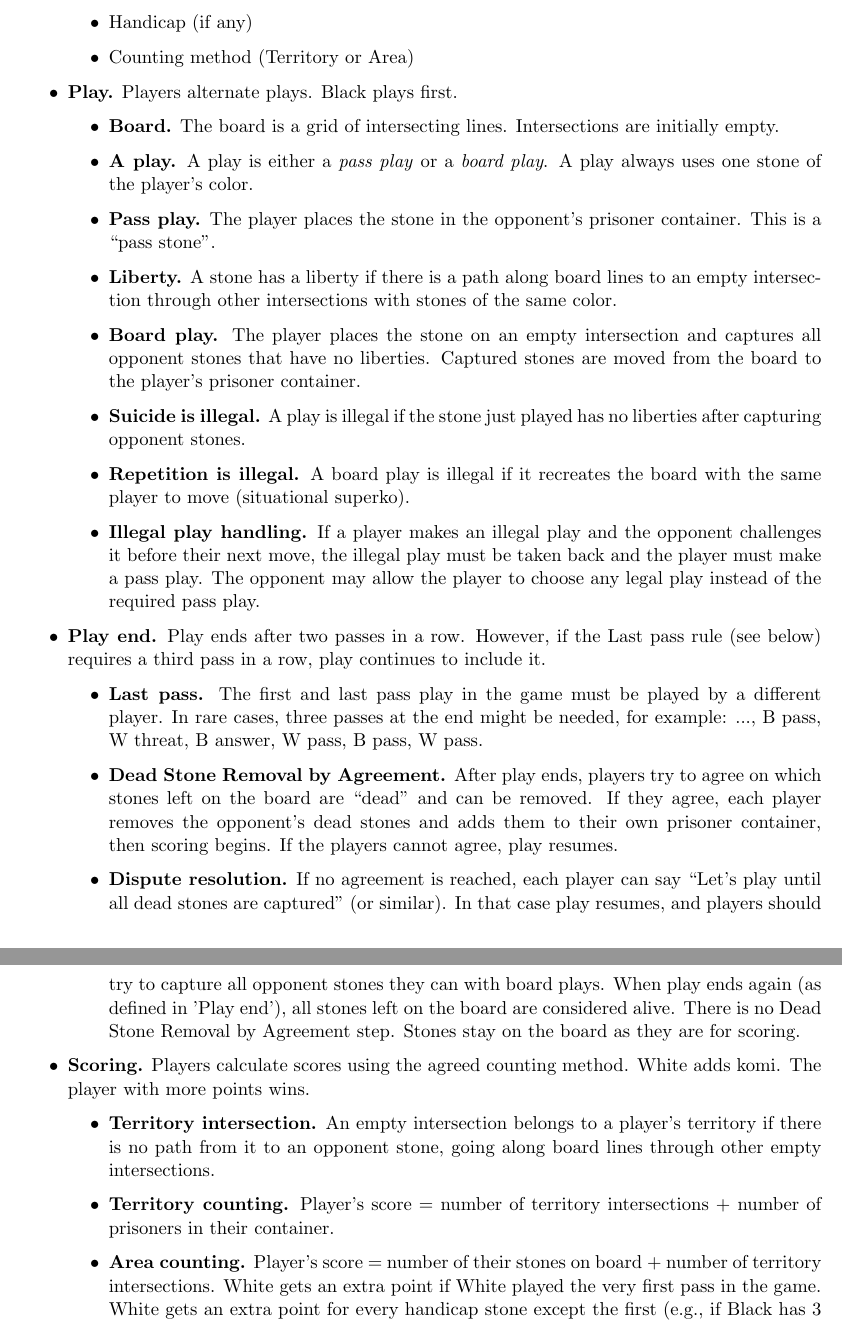
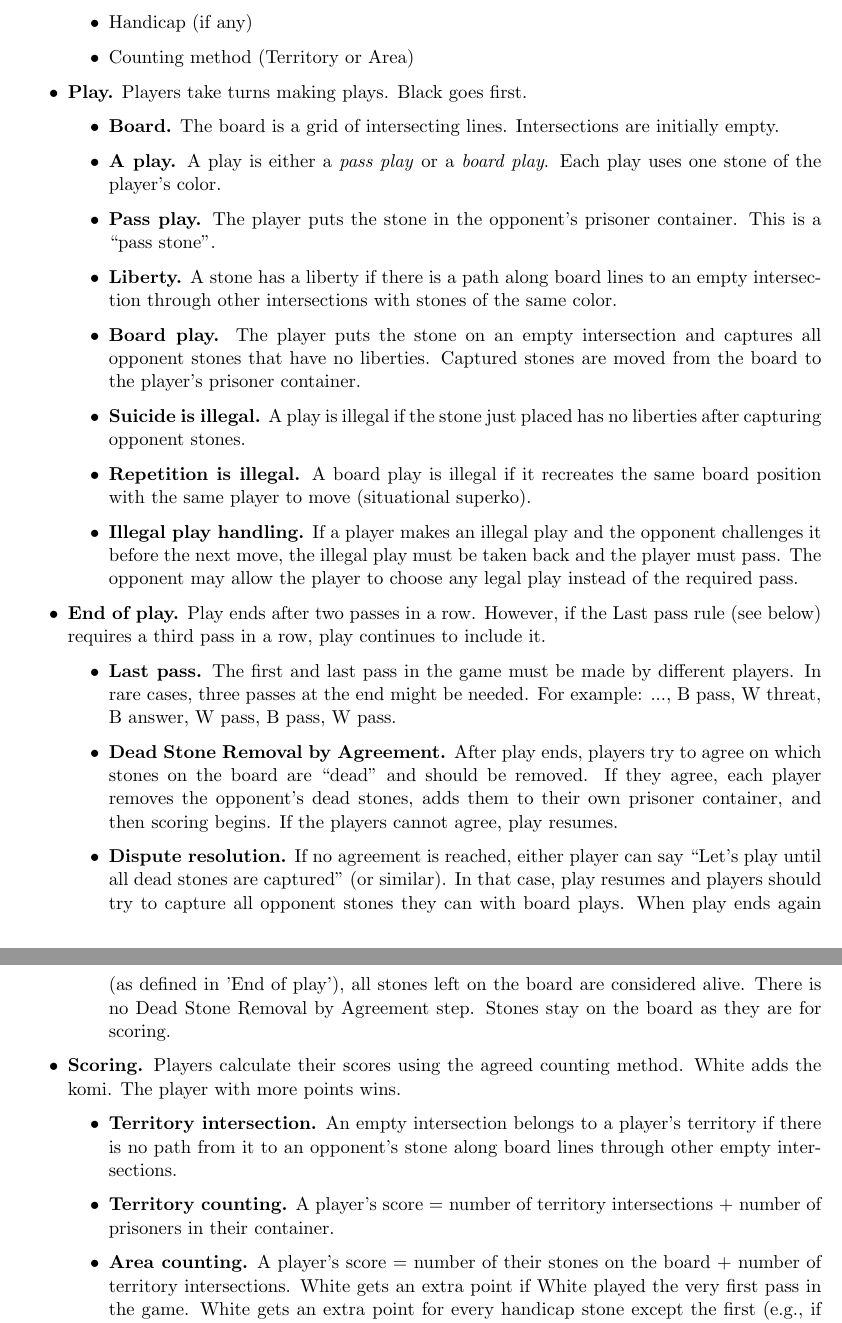
Before and after one commit to concord-go-rules/concord-go-rules, a LaTeX document (latex/Concord Go Rules.tex): two parts of pages 3 and 4 of 6, joined at a grey line, cut so that both start at the same text. Compiled offline with pdfLaTeX.

Commit message:
Another pass at wording

```diff
--- a/latex/Concord Go Rules.tex
+++ b/latex/Concord Go Rules.tex
@@ -110,46 +110,46 @@ Before starting, players agree on:
     \item Counting method (Territory or Area)
     \end{itemize}
 
-\item \textbf{Play.} Players alternate plays.
-Black plays first.
+\item \textbf{Play.} Players take turns making plays.
+Black goes first.
     \begin{itemize}
     \item \textbf{Board.} The board is a grid of intersecting lines.
     Intersections are initially empty.
     \item \textbf{A play.} A play is either a \textit{pass play} or a \textit{board play}.
-    A play always uses one stone of the player's color.
-    \item \textbf{Pass play.} The player places the stone in the opponent's prisoner container.
+    Each play uses one stone of the player's color.
+    \item \textbf{Pass play.} The player puts the stone in the opponent's prisoner container.
     This is a ``pass stone''.
     \item \textbf{Liberty.} A stone has a liberty if there is a path along board lines to an empty intersection through other intersections with stones of the same color.
-    \item \textbf{Board play.} The player places the stone on an empty intersection and captures all opponent stones that have no liberties.
+    \item \textbf{Board play.} The player puts the stone on an empty intersection and captures all opponent stones that have no liberties.
     Captured stones are moved from the board to the player's prisoner container.
-    \item \textbf{Suicide is illegal.} A play is illegal if the stone just played has no liberties after capturing opponent stones.
-    \item \textbf{Repetition is illegal.} A board play is illegal if it recreates the board with the same player to move (situational superko).
-    \item \textbf{Illegal play handling.} If a player makes an illegal play and the opponent challenges it before their next move, the illegal play must be taken back and the player must make a pass play.
-    The opponent may allow the player to choose any legal play instead of the required pass play.
+    \item \textbf{Suicide is illegal.} A play is illegal if the stone just placed has no liberties after capturing opponent stones.
+    \item \textbf{Repetition is illegal.} A board play is illegal if it recreates the same board position with the same player to move (situational superko).
+    \item \textbf{Illegal play handling.} If a player makes an illegal play and the opponent challenges it before the next move, the illegal play must be taken back and the player must pass.
+    The opponent may allow the player to choose any legal play instead of the required pass.
     \end{itemize}
 
-\item \textbf{Play end.} Play ends after two passes in a row.
+\item \textbf{End of play.} Play ends after two passes in a row.
 However, if the Last pass rule (see below) requires a third pass in a row, play continues to include it.
     \begin{itemize}
-    \item \textbf{Last pass.} The first and last pass play in the game must be played by a different player.
-    In rare cases, three passes at the end might be needed, for example: ..., B pass, W threat, B answer, W pass, B pass, W pass.
-    \item \textbf{Dead Stone Removal by Agreement.} After play ends, players try to agree on which stones left on the board are ``dead'' and can be removed.
-    If they agree, each player removes the opponent's dead stones and adds them to their own prisoner container, then scoring begins.
+    \item \textbf{Last pass.} The first and last pass in the game must be made by different players.
+    In rare cases, three passes at the end might be needed. For example: ..., B pass, W threat, B answer, W pass, B pass, W pass.
+    \item \textbf{Dead Stone Removal by Agreement.} After play ends, players try to agree on which stones on the board are ``dead'' and should be removed.
+    If they agree, each player removes the opponent's dead stones, adds them to their own prisoner container, and then scoring begins.
     If the players cannot agree, play resumes.
-    \item \textbf{Dispute resolution.} If no agreement is reached, each player can say ``Let's play until all dead stones are captured'' (or similar).
-    In that case play resumes, and players should try to capture all opponent stones they can with board plays.
-    When play ends again (as defined in 'Play end'), all stones left on the board are considered alive.
+    \item \textbf{Dispute resolution.} If no agreement is reached, either player can say ``Let's play until all dead stones are captured'' (or similar).
+    In that case, play resumes and players should try to capture all opponent stones they can with board plays.
+    When play ends again (as defined in 'End of play'), all stones left on the board are considered alive.
     There is no Dead Stone Removal by Agreement step.
     Stones stay on the board as they are for scoring.
     \end{itemize}
 
-\item \textbf{Scoring.} Players calculate scores using the agreed counting method.
-White adds komi.
+\item \textbf{Scoring.} Players calculate their scores using the agreed counting method.
+White adds the komi.
 The player with more points wins.
     \begin{itemize}
-    \item \textbf{Territory intersection.} An empty intersection belongs to a player's territory if there is no path from it to an opponent stone, going along board lines through other empty intersections.
-    \item \textbf{Territory counting.} Player's score = number of territory intersections + number of prisoners in their container.
-    \item \textbf{Area counting.} Player's score = number of their stones on board + number of territory intersections.
+    \item \textbf{Territory intersection.} An empty intersection belongs to a player's territory if there is no path from it to an opponent's stone along board lines through other empty intersections.
+    \item \textbf{Territory counting.} A player's score = number of territory intersections + number of prisoners in their container.
+    \item \textbf{Area counting.} A player's score = number of their stones on the board + number of territory intersections.
     White gets an extra point if White played the very first pass in the game.
     White gets an extra point for every handicap stone except the first (e.g., if Black has 3 handicap stones, White gets 2 points).
     \end{itemize}
```
Also changed, not shown: Concord Go Rules.pdf, latex/Concord Go Rules.tex (24 more changed lines).
